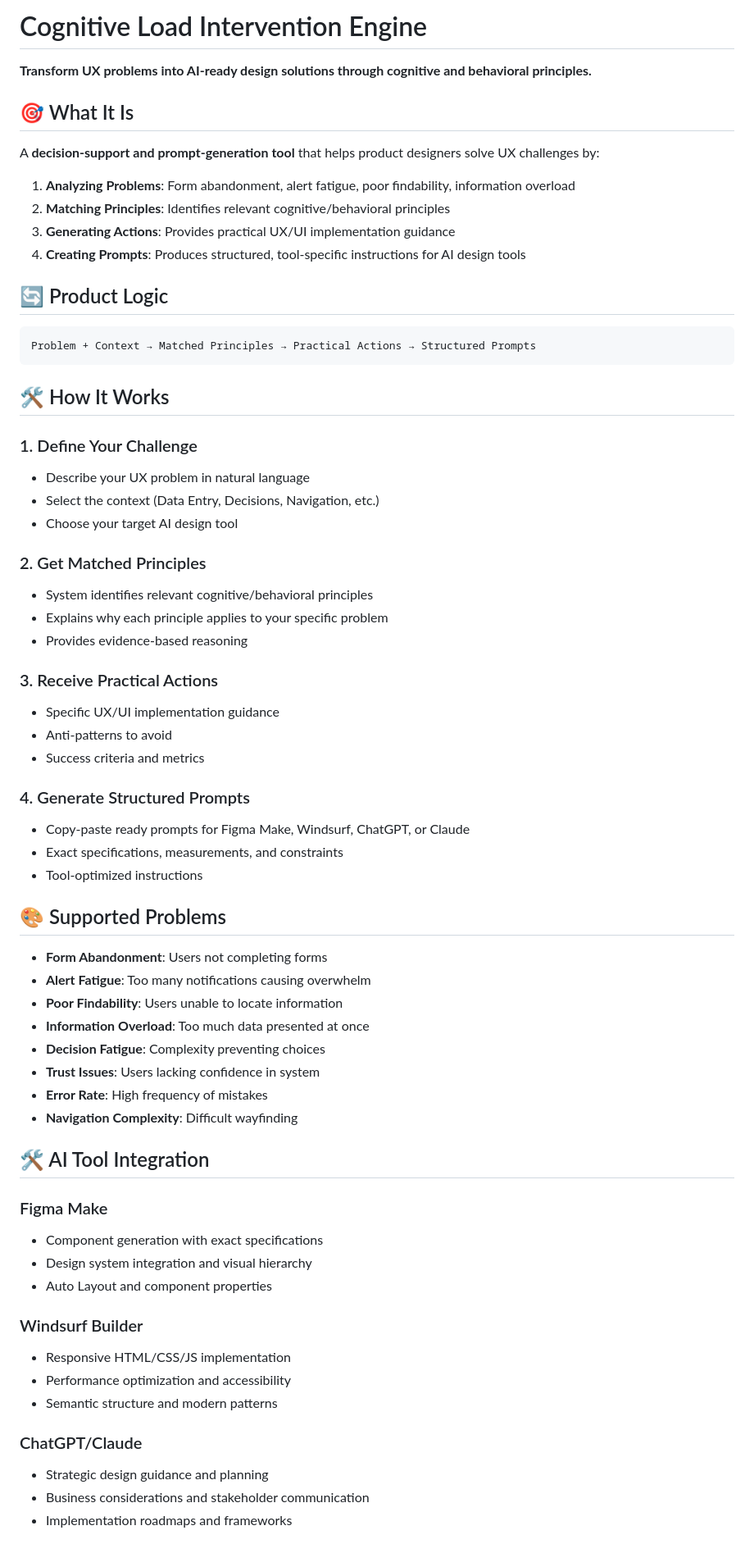
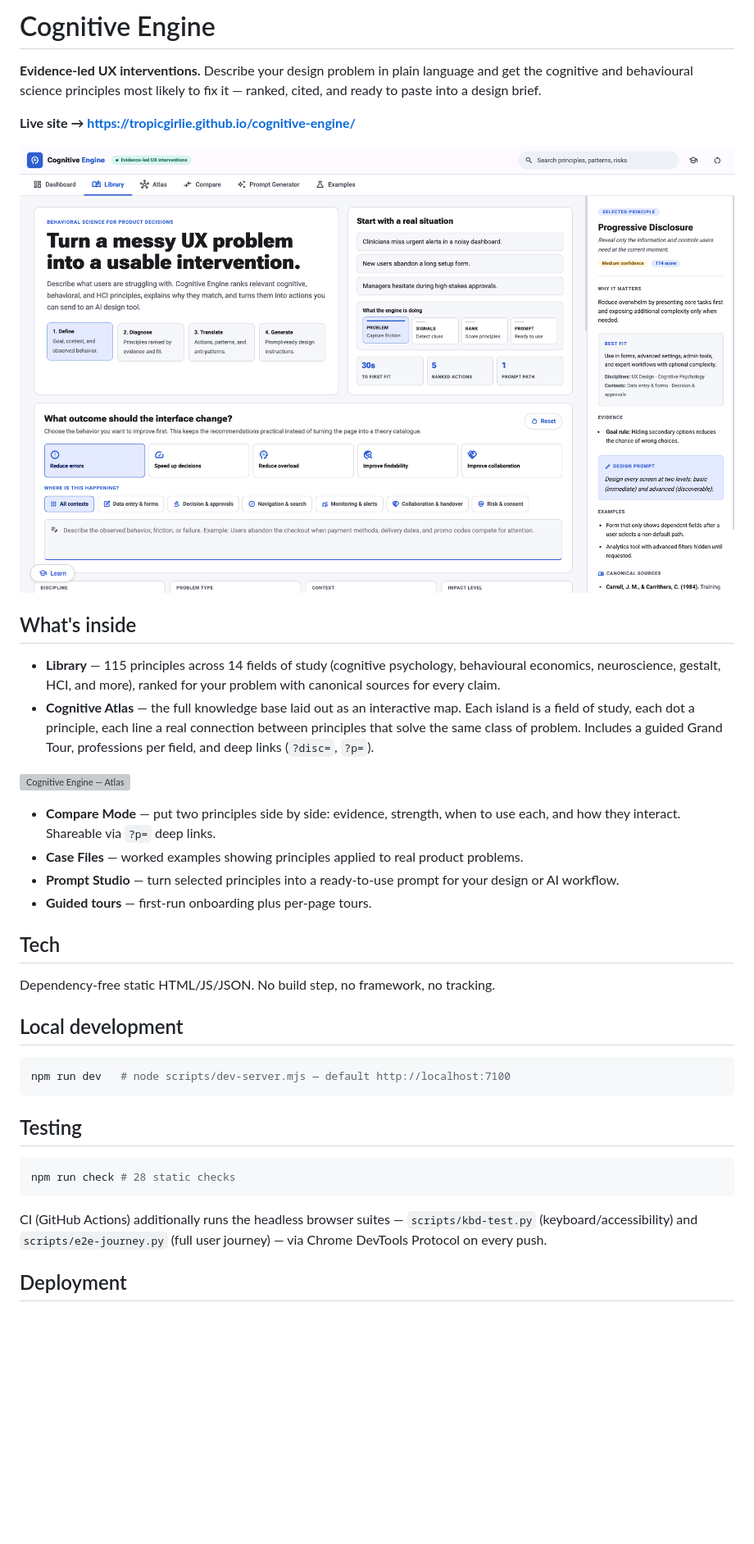
Before and after one commit to tropicgirlie/cognitive-engine, a Markdown page: README.md, the part around the change printed below. Shown: that part at 82% size. GitHub-like rendering; pictures changed too: docs/screenshot-library.png (added); blank space fills up the shorter version; grey boxes are pictures that could not be loaded.

Commit message:
Add README with screenshots and repo About link to live site

````diff
--- a/README.md
+++ b/README.md
@@ -1,69 +1,40 @@
-# Cognitive Load Intervention Engine
+# Cognitive Engine
 
-**Transform UX problems into AI-ready design solutions through cognitive and behavioral principles.**
+**Evidence-led UX interventions.** Describe your design problem in plain language and get the cognitive and behavioural science principles most likely to fix it — ranked, cited, and ready to paste into a design brief.
 
-## 🎯 What It Is
+**Live site → https://tropicgirlie.github.io/cognitive-engine/**
 
-A **decision-support and prompt-generation tool** that helps product designers solve UX challenges by:
+![Cognitive Engine — Library](docs/screenshot-library.png)
 
-1. **Analyzing Problems**: Form abandonment, alert fatigue, poor findability, information overload
-2. **Matching Principles**: Identifies relevant cognitive/behavioral principles
-3. **Generating Actions**: Provides practical UX/UI implementation guidance
-4. **Creating Prompts**: Produces structured, tool-specific instructions for AI design tools
+## What's inside
 
-## 🔄 Product Logic
+- **Library** — 115 principles across 14 fields of study (cognitive psychology, behavioural economics, neuroscience, gestalt, HCI, and more), ranked for your problem with canonical sources for every claim.
+- **Cognitive Atlas** — the full knowledge base laid out as an interactive map. Each island is a field of study, each dot a principle, each line a real connection between principles that solve the same class of problem. Includes a guided Grand Tour, professions per field, and deep links (`?disc=`, `?p=`).
 
-```
-Problem + Context → Matched Principles → Practical Actions → Structured Prompts
+![Cognitive Engine — Atlas](docs/screenshot-atlas.png)
+
+- **Compare Mode** — put two principles side by side: evidence, strength, when to use each, and how they interact. Shareable via `?p=` deep links.
+- **Case Files** — worked examples showing principles applied to real product problems.
+- **Prompt Studio** — turn selected principles into a ready-to-use prompt for your design or AI workflow.
+- **Guided tours** — first-run onboarding plus per-page tours.
+
+## Tech
+
+Dependency-free static HTML/JS/JSON. No build step, no framework, no tracking.
+
+## Local development
+
+```bash
+npm run dev   # node scripts/dev-server.mjs — default http://localhost:7100
 ```
 
-## 🛠️ How It Works
+## Testing
 
-### 1. Define Your Challenge
-- Describe your UX problem in natural language
-- Select the context (Data Entry, Decisions, Navigation, etc.)
-- Choose your target AI design tool
+```bash
+npm run check # 28 static checks
+```
 
-### 2. Get Matched Principles
-- System identifies relevant cognitive/behavioral principles
-- Explains why each principle applies to your specific problem
-- Provides evidence-based reasoning
+CI (GitHub Actions) additionally runs the headless browser suites — `scripts/kbd-test.py` (keyboard/accessibility) and `scripts/e2e-journey.py` (full user journey) — via Chrome DevTools Protocol on every push.
 
-### 3. Receive Practical Actions
-- Specific UX/UI implementation guidance
-- Anti-patterns to avoid
-- Success criteria and metrics
+## Deployment
 
-### 4. Generate Structured Prompts
-- Copy-paste ready prompts for Figma Make, Windsurf, ChatGPT, or Claude
-- Exact specifications, measurements, and constraints
-- Tool-optimized instructions
-
-## 🎨 Supported Problems
-
-- **Form Abandonment**: Users not completing forms
-- **Alert Fatigue**: Too many notifications causing overwhelm
-- **Poor Findability**: Users unable to locate information
-- **Information Overload**: Too much data presented at once
-- **Decision Fatigue**: Complexity preventing choices
-- **Trust Issues**: Users lacking confidence in system
-- **Error Rate**: High frequency of mistakes
-- **Navigation Complexity**: Difficult wayfinding
-
-## 🛠️ AI Tool Integration
-
-### Figma Make
-- Component generation with exact specifications
-- Design system integration and visual hierarchy
-- Auto Layout and component properties
-
-### Windsurf Builder
-- Responsive HTML/CSS/JS implementation
-- Performance optimization and accessibility
-- Semantic structure and modern patterns
-
-### ChatGPT/Claude
-- Strategic design guidance and planning
-- Business considerations and stakeholder communication
-- Implementation roadmaps and frameworks
-
````
Also changed, not shown: other parts of README.md (+1 -76 lines), 1 other file.
